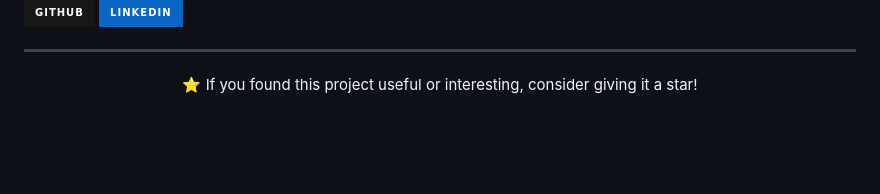
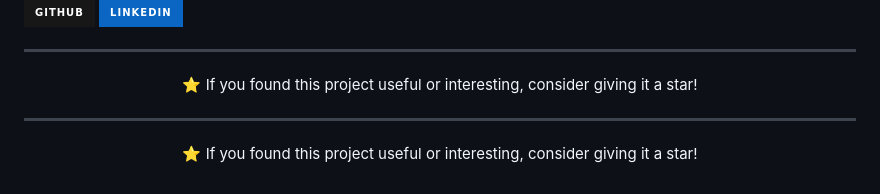
Before and after one commit to missmasirahai/event-ticket-booking, a Markdown page: README.md, the part around one of its changes. Drawn GitHub-style; badges without logos; blank space fills up the shorter version.

```diff
--- a/README.md
+++ b/README.md
@@ -118,3 +118,11 @@ B.Sc. IT Student
 ⭐ If you found this project useful or interesting, consider giving it a star!
 
 </div>
+
+---
+
+<div align="center">
+
+⭐ If you found this project useful or interesting, consider giving it a star!
+
+</div>
```
Also changed, not shown: other parts of README.md (+2 -2 lines).
